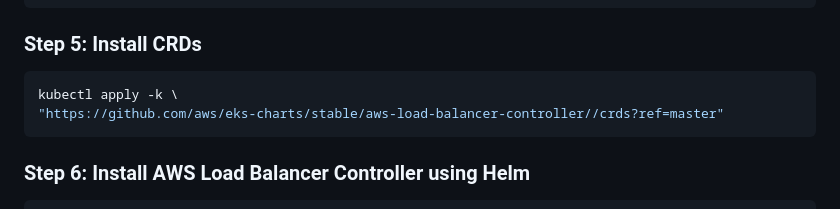
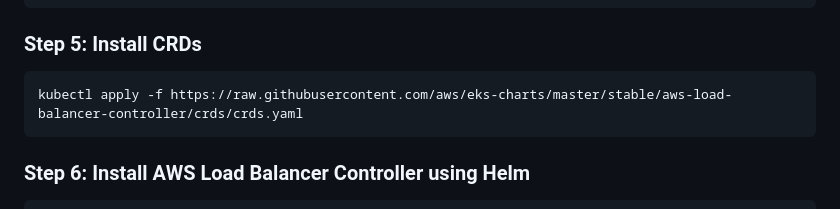
Before and after one commit to im-devendhar/talesofchina, a Markdown page: k8s-manifests/readme.md, the part around the change. Drawn GitHub-style.

````diff
--- a/k8s-manifests/readme.md
+++ b/k8s-manifests/readme.md
@@ -109,8 +109,7 @@ eksctl create iamserviceaccount \
 ### **Step 5: Install CRDs**
 
 ```bash
-kubectl apply -k \
-"https://github.com/aws/eks-charts/stable/aws-load-balancer-controller//crds?ref=master"
+kubectl apply -f https://raw.githubusercontent.com/aws/eks-charts/master/stable/aws-load-balancer-controller/crds/crds.yaml
 ```
 
 ### **Step 6: Install AWS Load Balancer Controller using Helm**
````
